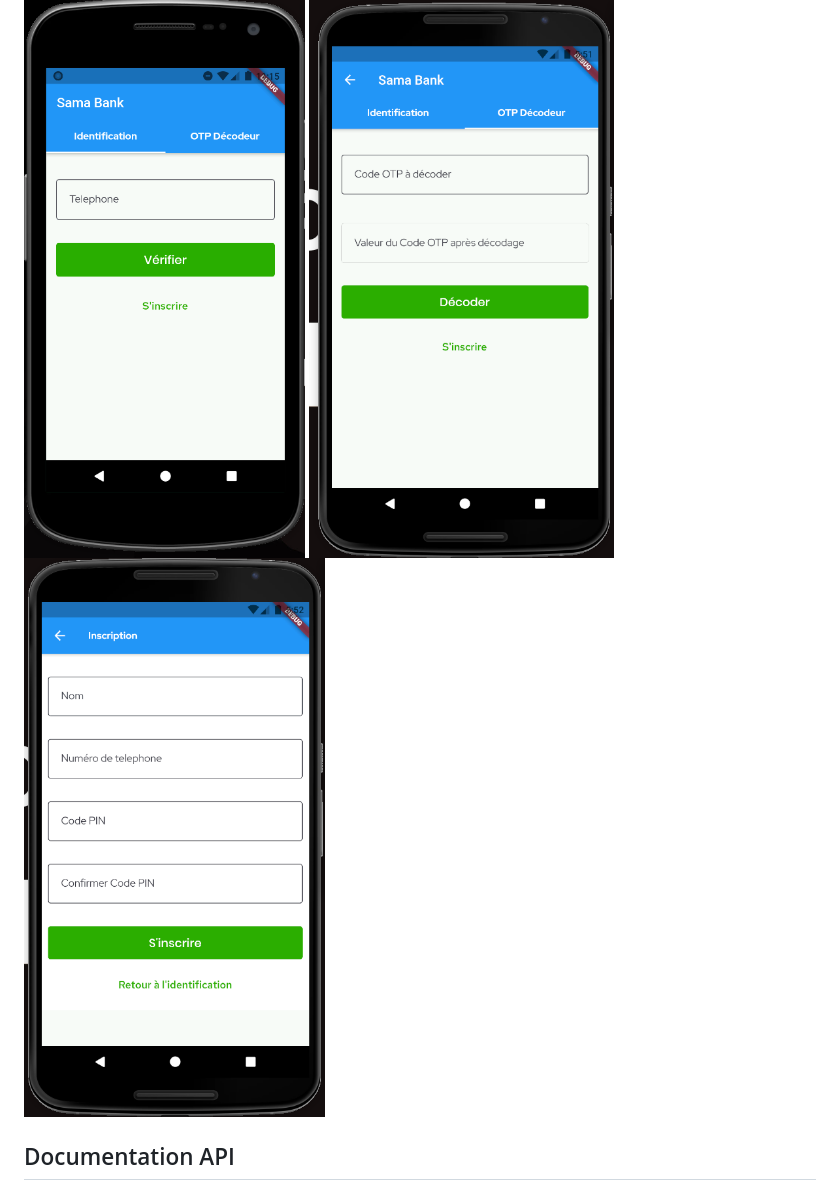
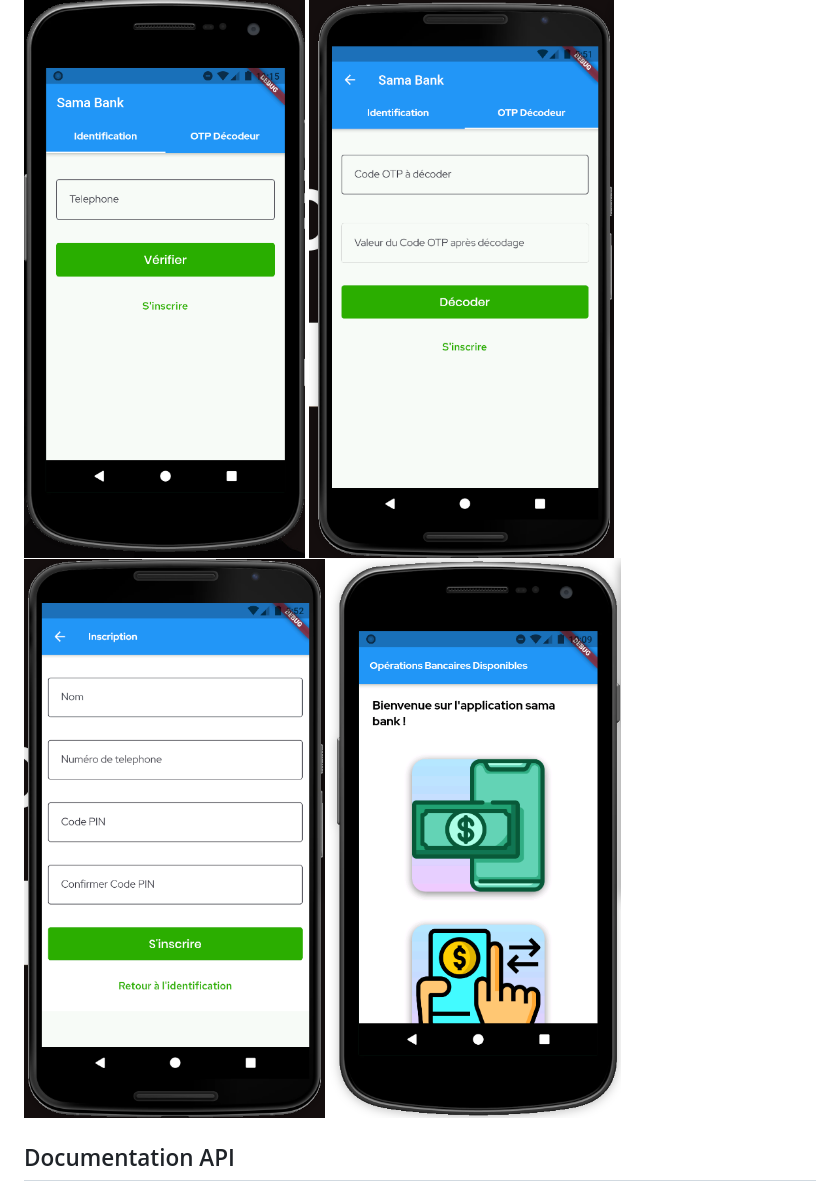
Before and after one commit to PapiHack/projet-complements-crypto, a Markdown page: README.md, the part around the change. GitHub-like rendering; pictures changed too: screenshots/app-bank.png (added).

Commit message:
Remove unuseful code and update global README.md file

```diff
--- a/README.md
+++ b/README.md
@@ -33,6 +33,7 @@ De manière simple, l'application mobile communique avec les services web expos
 ![screenshot](./screenshots/app.png)
 ![screenshot](./screenshots/app-1.png)
 ![screenshot](./screenshots/app-2.png)
+![screenshot](./screenshots/app-bank.png)
 
 ## Documentation API
 
```
Also changed, not shown: 7 other files.
